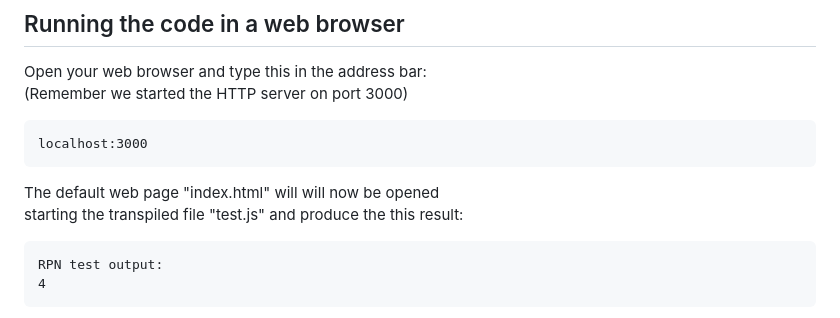
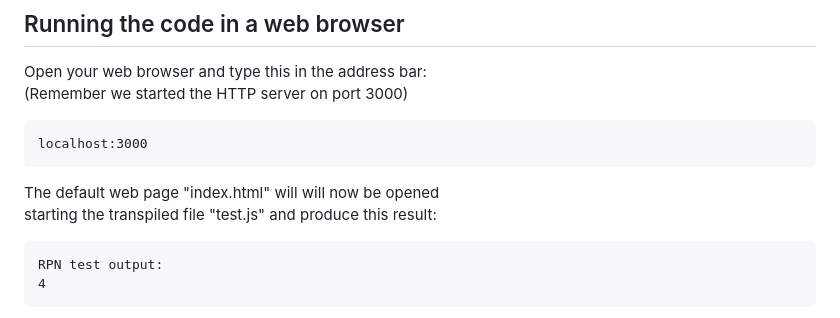
Before and after one commit to FunctionPoint/rpn-ts, a Markdown page: README.md, the part around the change. Drawn GitHub-style.

```diff
--- a/README.md
+++ b/README.md
@@ -88,7 +88,7 @@ Open your web browser and type this in the address bar:\
 	localhost:3000
 
 The default web page "index.html" will will now be opened\
-starting the transpiled file "test.js" and produce the this result:
+starting the transpiled file "test.js" and produce this result:
 
 	RPN test output:
 	4
```
